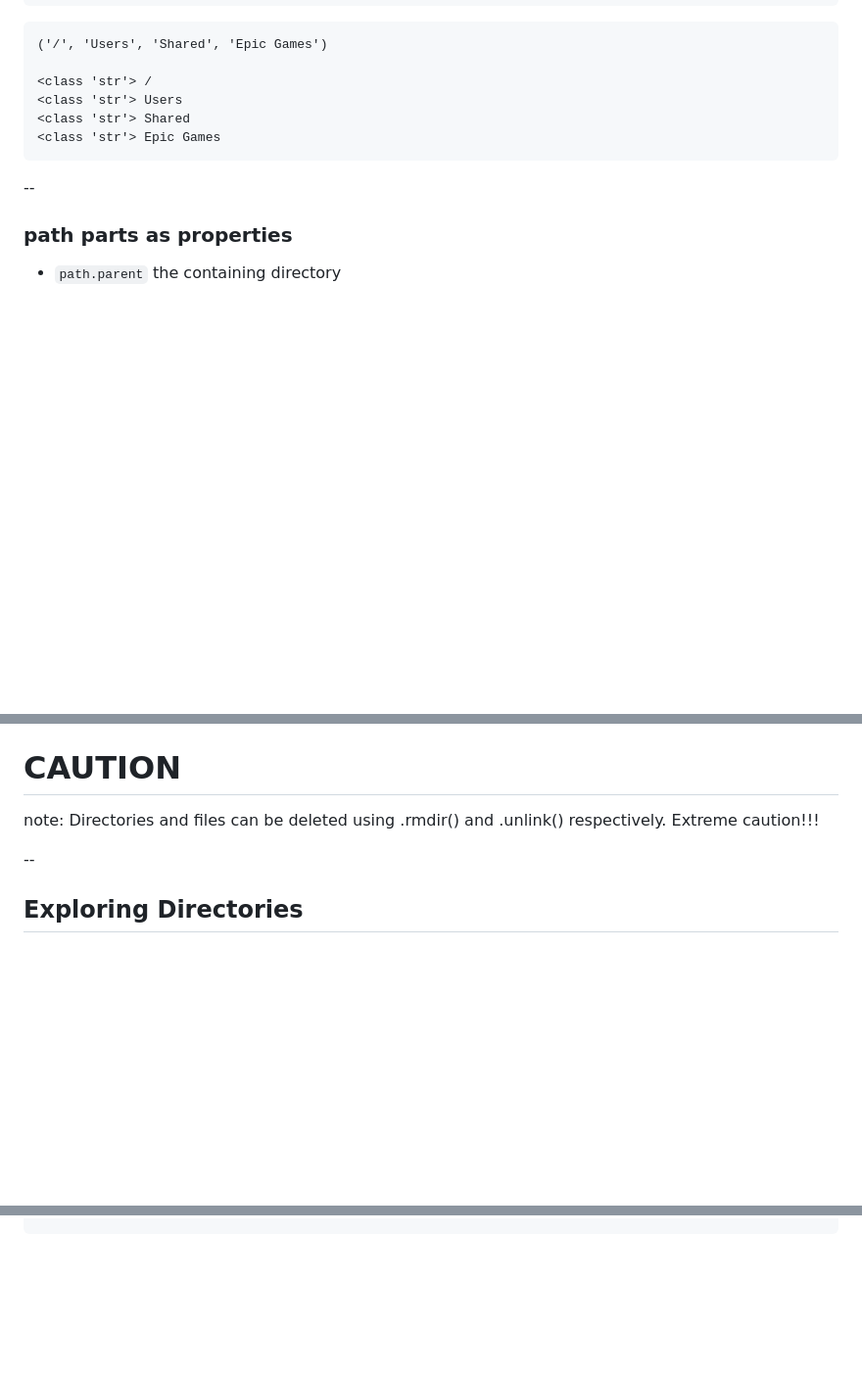
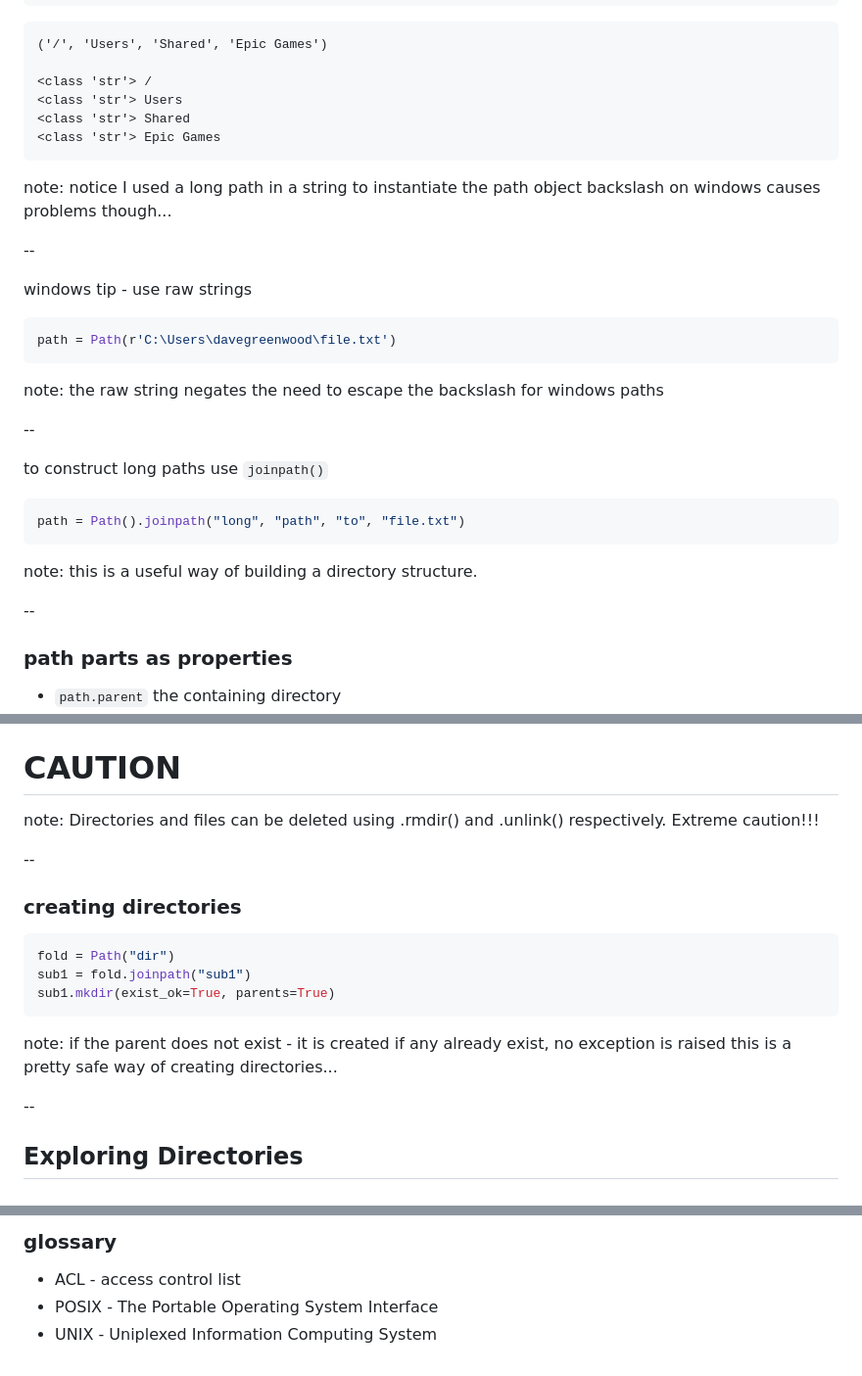
Before and after one commit to uea-teaching/computing-principles, a Markdown page: lectures/system/system.md, 3 parts joined by grey strips. Shown: that part at 98% size. Drawn GitHub-style; blank space fills up the shorter version.

Commit message:
system

````diff
--- a/lectures/system/system.md
+++ b/lectures/system/system.md
@@ -225,6 +224,37 @@ for p in path.parts:
 
 </span>
 
+note: notice I used a long path in a string to instantiate the path object
+backslash on windows causes problems though...
+
+--
+
+windows tip - use raw strings
+
+<span style="font-size:1.5em">
+
+```python
+path = Path(r'C:\Users\davegreenwood\file.txt')
+```
+
+</span>
+
+note: the raw string negates the need to escape the backslash for windows paths
+
+--
+
+to construct long paths use `joinpath()`
+
+<span style="font-size:1.5em">
+
+```python
+path = Path().joinpath("long", "path", "to", "file.txt")
+```
+
+</span>
+
+note: this is a useful way of building a directory structure.
+
 --
 
 ### path parts as properties
@@ -313,6 +343,24 @@ note: Directories and files can be deleted using .rmdir() and .unlink() respecti
 
 --
 
+### creating directories
+
+<span style="font-size:1.2em">
+
+```python [ 1-3 | 1 | 2 | 3 | 1-3 ]
+fold = Path("dir")
+sub1 = fold.joinpath("sub1")
+sub1.mkdir(exist_ok=True, parents=True)
+```
+</span>
+
+note:
+if the parent does not exist - it is created
+if any already exist, no exception is raised
+this is a pretty safe way of creating directories...
+
+--
+
 ## Exploring Directories
 
 ## `path.iterdir()`
@@ -344,0 +592,5 @@ for p in path.iterdir():
+### glossary
+
+* ACL - access control list
+* POSIX - The Portable Operating System Interface
+* UNIX - Uniplexed Information Computing System
````
Also changed, not shown: other parts of lectures/system/system.md (+200 -2 lines), lectures/assets/img/warning.jpg (added).
